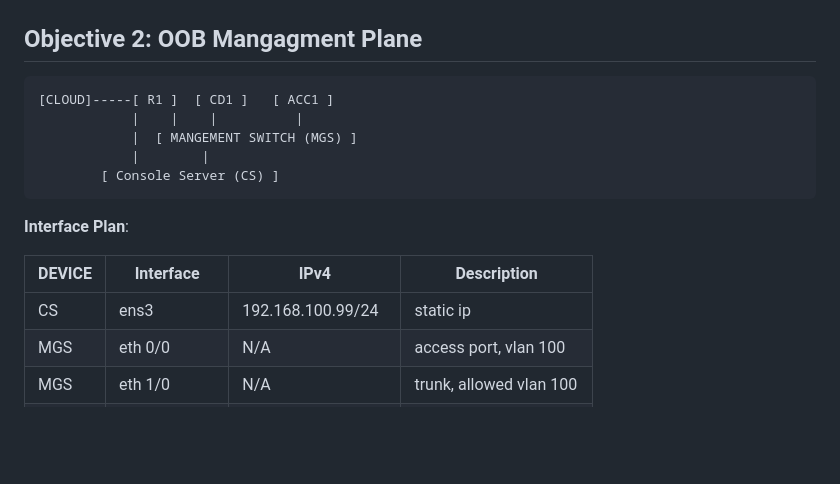
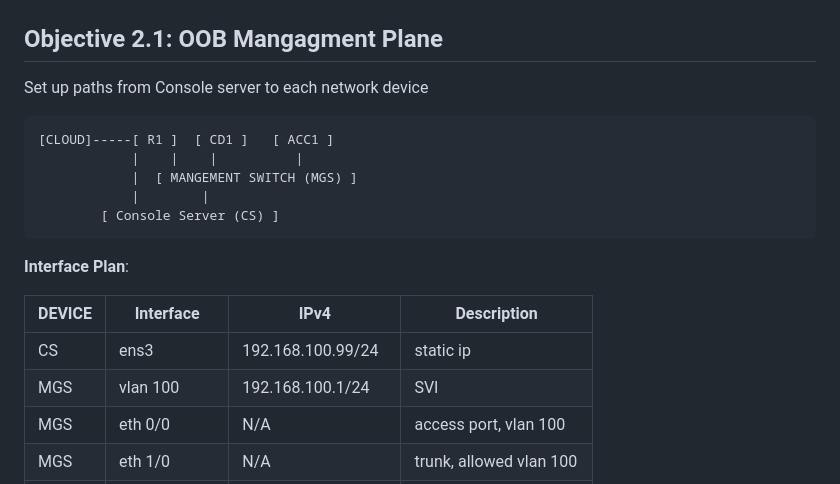
Before and after one commit to raulcs16/lab_network, a Markdown page: README.md, the part around one of its changes. Rendered like a GitHub page; blank space fills up the shorter version.

````diff
--- a/README.md
+++ b/README.md
@@ -106,7 +106,9 @@ chmod +x ansible.sh
 
 ![image objective 1 completed](/images/objective_1.png)
 
-## Objective 2: OOB Mangagment Plane
+## Objective 2.1: OOB Mangagment Plane
+
+Set up paths from Console server to each network device
 
 ```bash
 [CLOUD]-----[ R1 ]  [ CD1 ]   [ ACC1 ]
@@ -121,6 +123,7 @@ chmod +x ansible.sh
 | DEVICE | Interface    |    IPv4           |    Description
 |--------|--------------|-------------------|------------
 |   CS   | ens3         | 192.168.100.99/24 |  static ip
+|   MGS  | vlan 100     | 192.168.100.1/24  |  SVI
 |   MGS  | eth 0/0      |     N/A           |  access port, vlan 100
 |   MGS  | eth 1/0      |     N/A           |  trunk, allowed vlan 100
 |   MGS  | eth 2/0      |     N/A           |  trunk, allowed vlan 100
````
Also changed, not shown: other parts of README.md (+29 -0 lines), images/objective_2.1.png (added), 1 other file.
